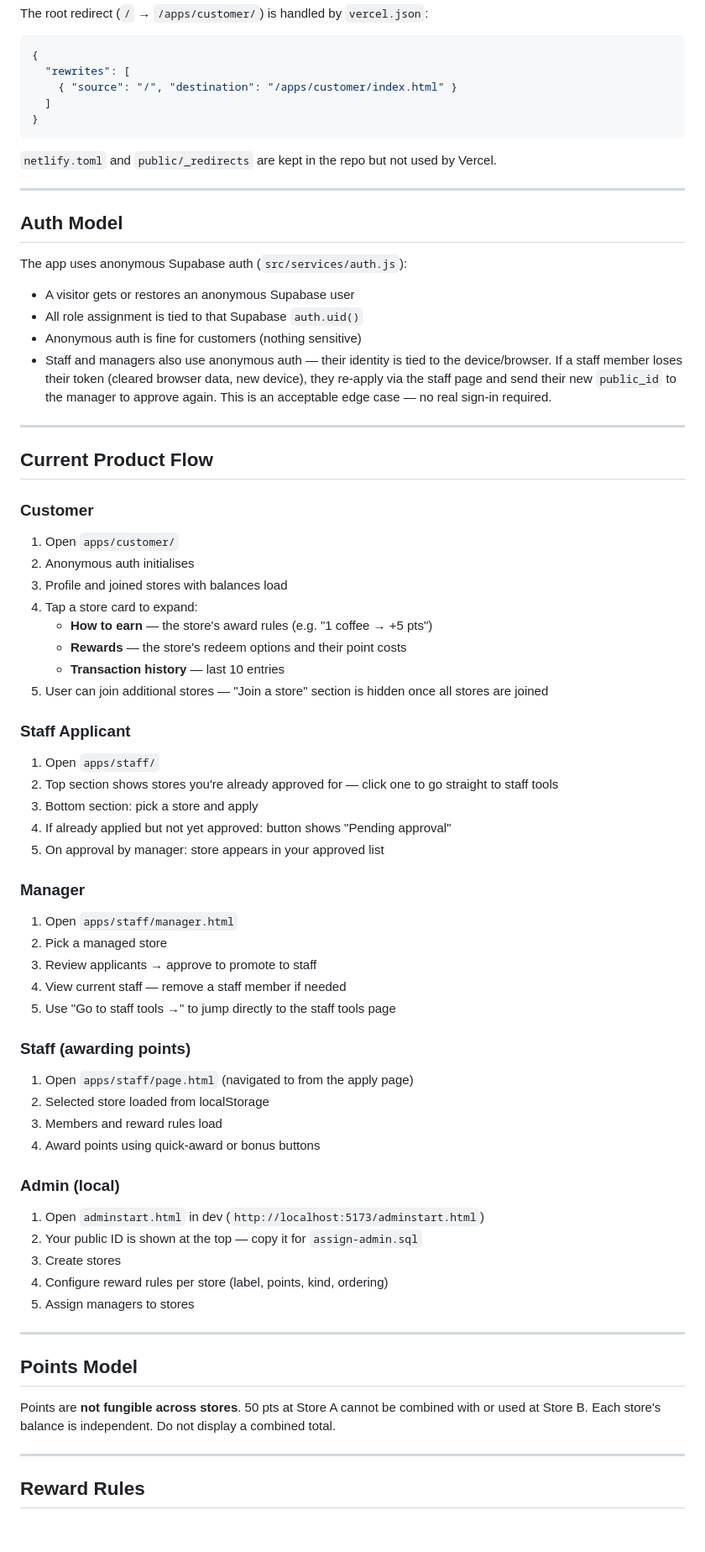
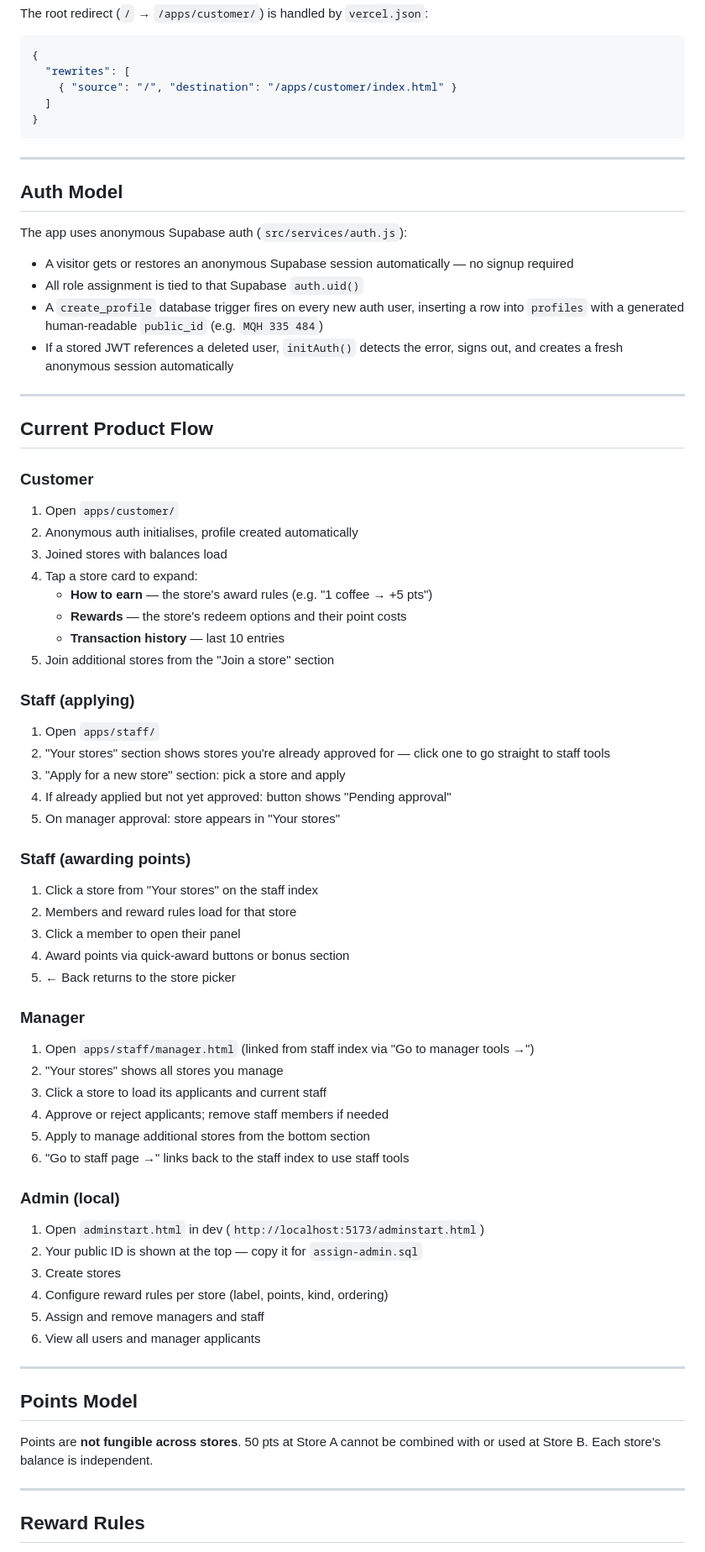
Before and after one commit to cmcadams/libber, a Markdown page: README.md, the part around one of its changes. Shown at 84% size. Rendered like a GitHub page; blank space fills up the shorter version.

Commit message:
update README to reflect current state of codebase
Co-Authored-By: Claude Sonnet 4.6 <noreply@anthropic.com>

````diff
--- a/README.md
+++ b/README.md
@@ -180,18 +185,16 @@ The root redirect (`/` → `/apps/customer/`) is handled by `vercel.json`:
 }
 ```
 
-`netlify.toml` and `public/_redirects` are kept in the repo but not used by Vercel.
-
 ---
 
 ## Auth Model
 
 The app uses anonymous Supabase auth (`src/services/auth.js`):
 
-- A visitor gets or restores an anonymous Supabase user
+- A visitor gets or restores an anonymous Supabase session automatically — no signup required
 - All role assignment is tied to that Supabase `auth.uid()`
-- Anonymous auth is fine for customers (nothing sensitive)
-- Staff and managers also use anonymous auth — their identity is tied to the device/browser. If a staff member loses their token (cleared browser data, new device), they re-apply via the staff page and send their new `public_id` to the manager to approve again. This is an acceptable edge case — no real sign-in required.
+- A `create_profile` database trigger fires on every new auth user, inserting a row into `profiles` with a generated human-readable `public_id` (e.g. `MQH 335 484`)
+- If a stored JWT references a deleted user, `initAuth()` detects the error, signs out, and creates a fresh anonymous session automatically
 
 ---
 
@@ -199,46 +202,49 @@ The app uses anonymous Supabase auth (`src/services/auth.js`):
 
 ### Customer
 1. Open `apps/customer/`
-2. Anonymous auth initialises
-3. Profile and joined stores with balances load
+2. Anonymous auth initialises, profile created automatically
+3. Joined stores with balances load
 4. Tap a store card to expand:
    - **How to earn** — the store's award rules (e.g. "1 coffee → +5 pts")
    - **Rewards** — the store's redeem options and their point costs
    - **Transaction history** — last 10 entries
-5. User can join additional stores — "Join a store" section is hidden once all stores are joined
+5. Join additional stores from the "Join a store" section
 
-### Staff Applicant
+### Staff (applying)
 1. Open `apps/staff/`
-2. Top section shows stores you're already approved for — click one to go straight to staff tools
-3. Bottom section: pick a store and apply
+2. "Your stores" section shows stores you're already approved for — click one to go straight to staff tools
+3. "Apply for a new store" section: pick a store and apply
 4. If already applied but not yet approved: button shows "Pending approval"
-5. On approval by manager: store appears in your approved list
+5. On manager approval: store appears in "Your stores"
+
+### Staff (awarding points)
+1. Click a store from "Your stores" on the staff index
+2. Members and reward rules load for that store
+3. Click a member to open their panel
+4. Award points via quick-award buttons or bonus section
+5. ← Back returns to the store picker
 
 ### Manager
-1. Open `apps/staff/manager.html`
-2. Pick a managed store
-3. Review applicants → approve to promote to staff
-4. View current staff — remove a staff member if needed
-5. Use "Go to staff tools →" to jump directly to the staff tools page
-
-### Staff (awarding points)
-1. Open `apps/staff/page.html` (navigated to from the apply page)
-2. Selected store loaded from localStorage
-3. Members and reward rules load
-4. Award points using quick-award or bonus buttons
+1. Open `apps/staff/manager.html` (linked from staff index via "Go to manager tools →")
+2. "Your stores" shows all stores you manage
+3. Click a store to load its applicants and current staff
+4. Approve or reject applicants; remove staff members if needed
+5. Apply to manage additional stores from the bottom section
+6. "Go to staff page →" links back to the staff index to use staff tools
 
 ### Admin (local)
 1. Open `adminstart.html` in dev (`http://localhost:5173/adminstart.html`)
 2. Your public ID is shown at the top — copy it for `assign-admin.sql`
 3. Create stores
 4. Configure reward rules per store (label, points, kind, ordering)
-5. Assign managers to stores
+5. Assign and remove managers and staff
+6. View all users and manager applicants
 
 ---
 
 ## Points Model
 
-Points are **not fungible across stores**. 50 pts at Store A cannot be combined with or used at Store B. Each store's balance is independent. Do not display a combined total.
+Points are **not fungible across stores**. 50 pts at Store A cannot be combined with or used at Store B. Each store's balance is independent.
 
 ---
 
````
Also changed, not shown: other parts of README.md (+106 -84 lines).
